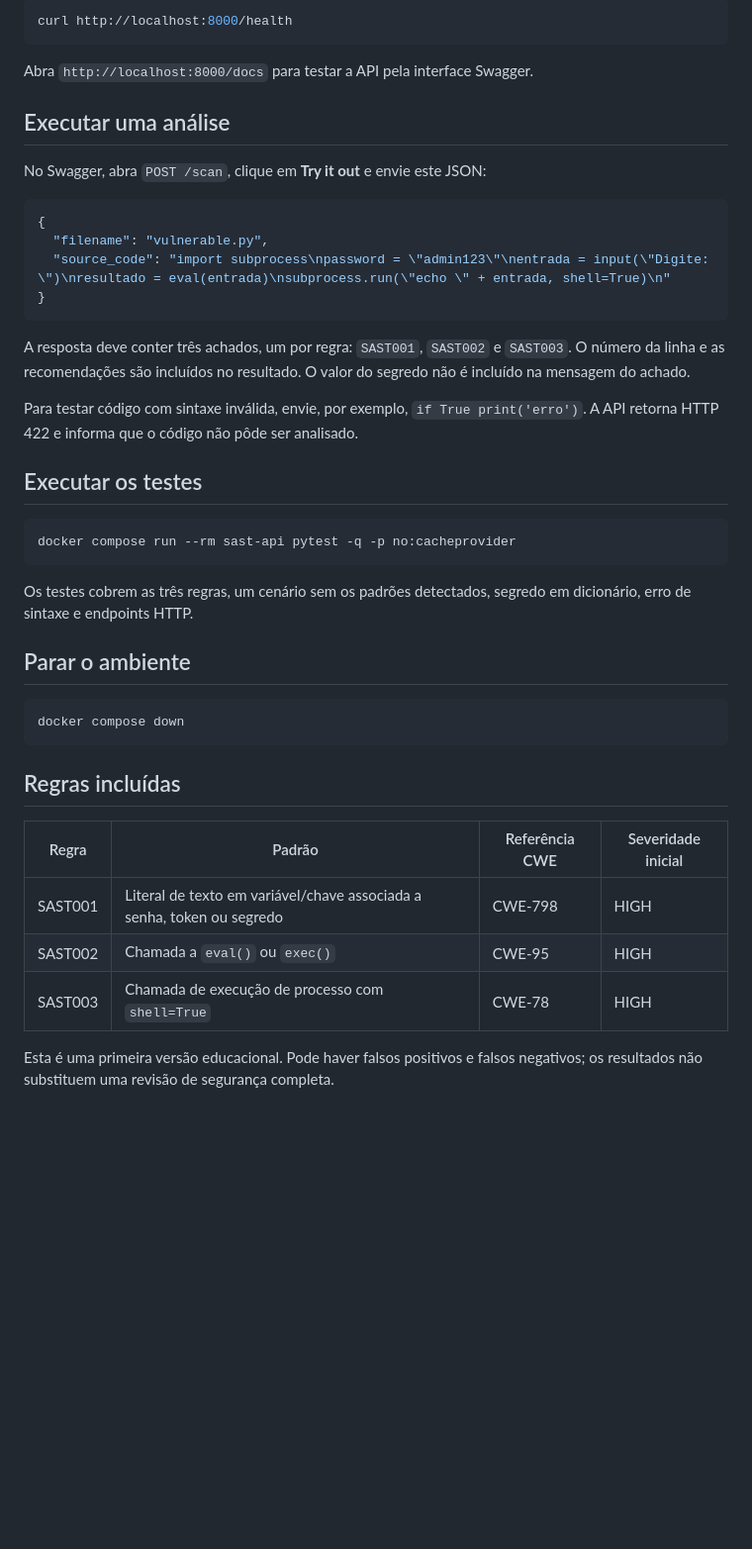
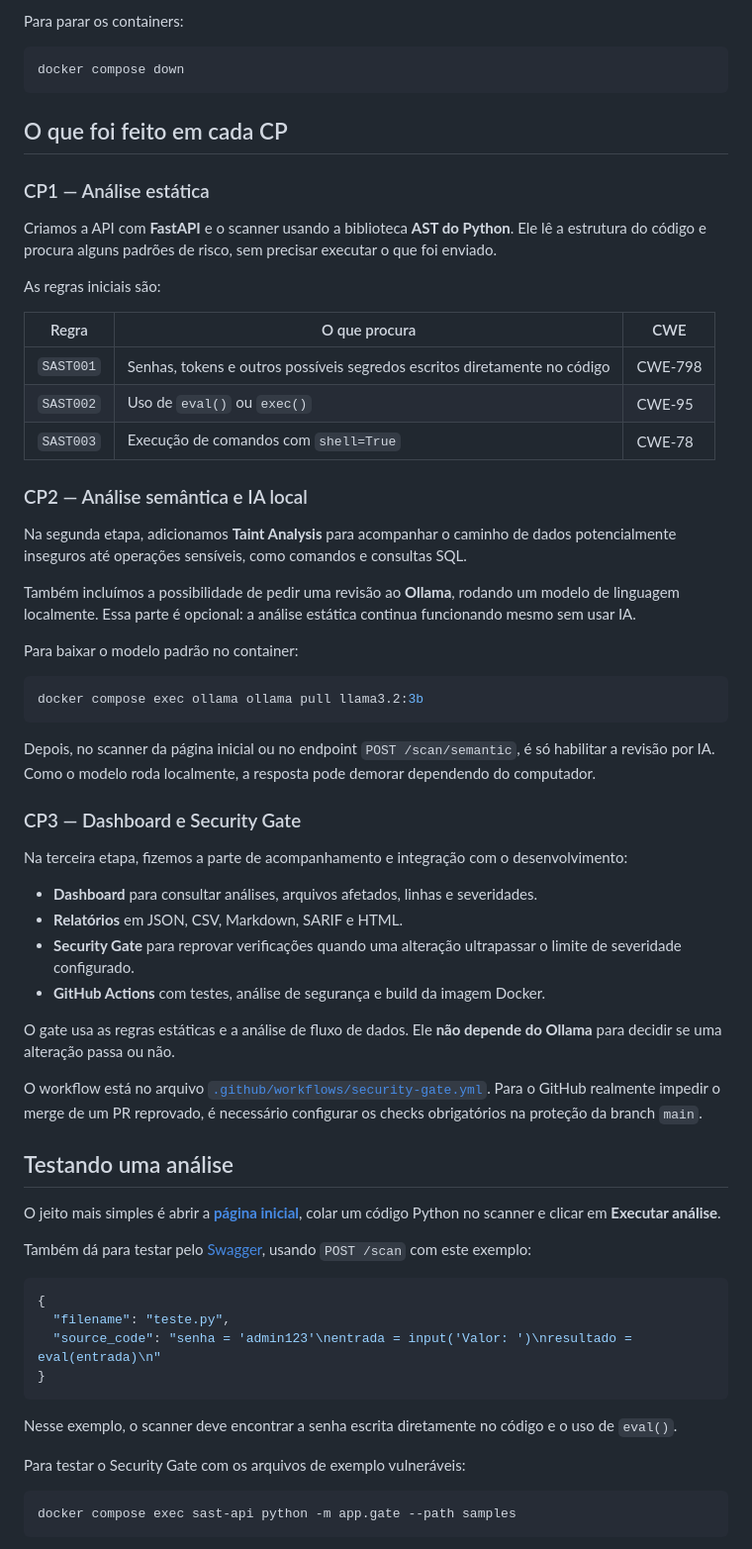
Before and after one commit to Eduardo-25/Plataforma-SAST-e-DevSecOps, a Markdown page: README.md, the part around one of its changes. Shown at 99% size. GitHub-like rendering; blank space fills up the shorter version.

````diff
--- a/README.md
+++ b/README.md
@@ -111,45 +29,69 @@ Verificar o endpoint de saúde:
 
-```bash
-curl http://localhost:8000/health
-```
-
-Abra `http://localhost:8000/docs` para testar a API pela interface Swagger.
-
-## Executar uma análise
-
-No Swagger, abra `POST /scan`, clique em **Try it out** e envie este JSON:
-
-```json
-{
-  "filename": "vulnerable.py",
-  "source_code": "import subprocess\npassword = \"admin123\"\nentrada = input(\"Digite: \")\nresultado = eval(entrada)\nsubprocess.run(\"echo \" + entrada, shell=True)\n"
-}
-```
-
-A resposta deve conter três achados, um por regra: `SAST001`, `SAST002` e `SAST003`. O número da linha e as recomendações são incluídos no resultado. O valor do segredo não é incluído na mensagem do achado.
-
-Para testar código com sintaxe inválida, envie, por exemplo, `if True print('erro')`. A API retorna HTTP 422 e informa que o código não pôde ser analisado.
-
-## Executar os testes
-
-```bash
-docker compose run --rm sast-api pytest -q -p no:cacheprovider
-```
-
-Os testes cobrem as três regras, um cenário sem os padrões detectados, segredo em dicionário, erro de sintaxe e endpoints HTTP.
-
-## Parar o ambiente
+Para parar os containers:
 
 ```bash
 docker compose down
 ```
 
-## Regras incluídas
+## O que foi feito em cada CP
 
-| Regra | Padrão | Referência CWE | Severidade inicial |
-|---|---|---|---|
-| SAST001 | Literal de texto em variável/chave associada a senha, token ou segredo | CWE-798 | HIGH |
-| SAST002 | Chamada a `eval()` ou `exec()` | CWE-95 | HIGH |
-| SAST003 | Chamada de execução de processo com `shell=True` | CWE-78 | HIGH |
+### CP1 — Análise estática
 
-Esta é uma primeira versão educacional. Pode haver falsos positivos e falsos negativos; os resultados não substituem uma revisão de segurança completa.
+Criamos a API com **FastAPI** e o scanner usando a biblioteca **AST do Python**. Ele lê a estrutura do código e procura alguns padrões de risco, sem precisar executar o que foi enviado.
+
+As regras iniciais são:
+
+| Regra | O que procura | CWE |
+| --- | --- | --- |
+| `SAST001` | Senhas, tokens e outros possíveis segredos escritos diretamente no código | CWE-798 |
+| `SAST002` | Uso de `eval()` ou `exec()` | CWE-95 |
+| `SAST003` | Execução de comandos com `shell=True` | CWE-78 |
+
+### CP2 — Análise semântica e IA local
+
+Na segunda etapa, adicionamos **Taint Analysis** para acompanhar o caminho de dados potencialmente inseguros até operações sensíveis, como comandos e consultas SQL.
+
+Também incluímos a possibilidade de pedir uma revisão ao **Ollama**, rodando um modelo de linguagem localmente. Essa parte é opcional: a análise estática continua funcionando mesmo sem usar IA.
+
+Para baixar o modelo padrão no container:
+
+```bash
+docker compose exec ollama ollama pull llama3.2:3b
+```
+
+Depois, no scanner da página inicial ou no endpoint `POST /scan/semantic`, é só habilitar a revisão por IA. Como o modelo roda localmente, a resposta pode demorar dependendo do computador.
+
+### CP3 — Dashboard e Security Gate
+
+Na terceira etapa, fizemos a parte de acompanhamento e integração com o desenvolvimento:
+
+- **Dashboard** para consultar análises, arquivos afetados, linhas e severidades.
+- **Relatórios** em JSON, CSV, Markdown, SARIF e HTML.
+- **Security Gate** para reprovar verificações quando uma alteração ultrapassar o limite de severidade configurado.
+- **GitHub Actions** com testes, análise de segurança e build da imagem Docker.
+
+O gate usa as regras estáticas e a análise de fluxo de dados. Ele **não depende do Ollama** para decidir se uma alteração passa ou não.
+
+O workflow está no arquivo [`.github/workflows/security-gate.yml`](.github/workflows/security-gate.yml). Para o GitHub realmente impedir o merge de um PR reprovado, é necessário configurar os checks obrigatórios na proteção da branch `main`.
+
+## Testando uma análise
+
+O jeito mais simples é abrir a **[página inicial](http://localhost:8000/)**, colar um código Python no scanner e clicar em **Executar análise**.
+
+Também dá para testar pelo [Swagger](http://localhost:8000/docs), usando `POST /scan` com este exemplo:
+
+```json
+{
+  "filename": "teste.py",
+  "source_code": "senha = 'admin123'\nentrada = input('Valor: ')\nresultado = eval(entrada)\n"
+}
+```
+
+Nesse exemplo, o scanner deve encontrar a senha escrita diretamente no código e o uso de `eval()`.
+
+Para testar o Security Gate com os arquivos de exemplo vulneráveis:
+
+```bash
+docker compose exec sast-api python -m app.gate --path samples
+```
+
````
Also changed, not shown: other parts of README.md (+64 -95 lines).
